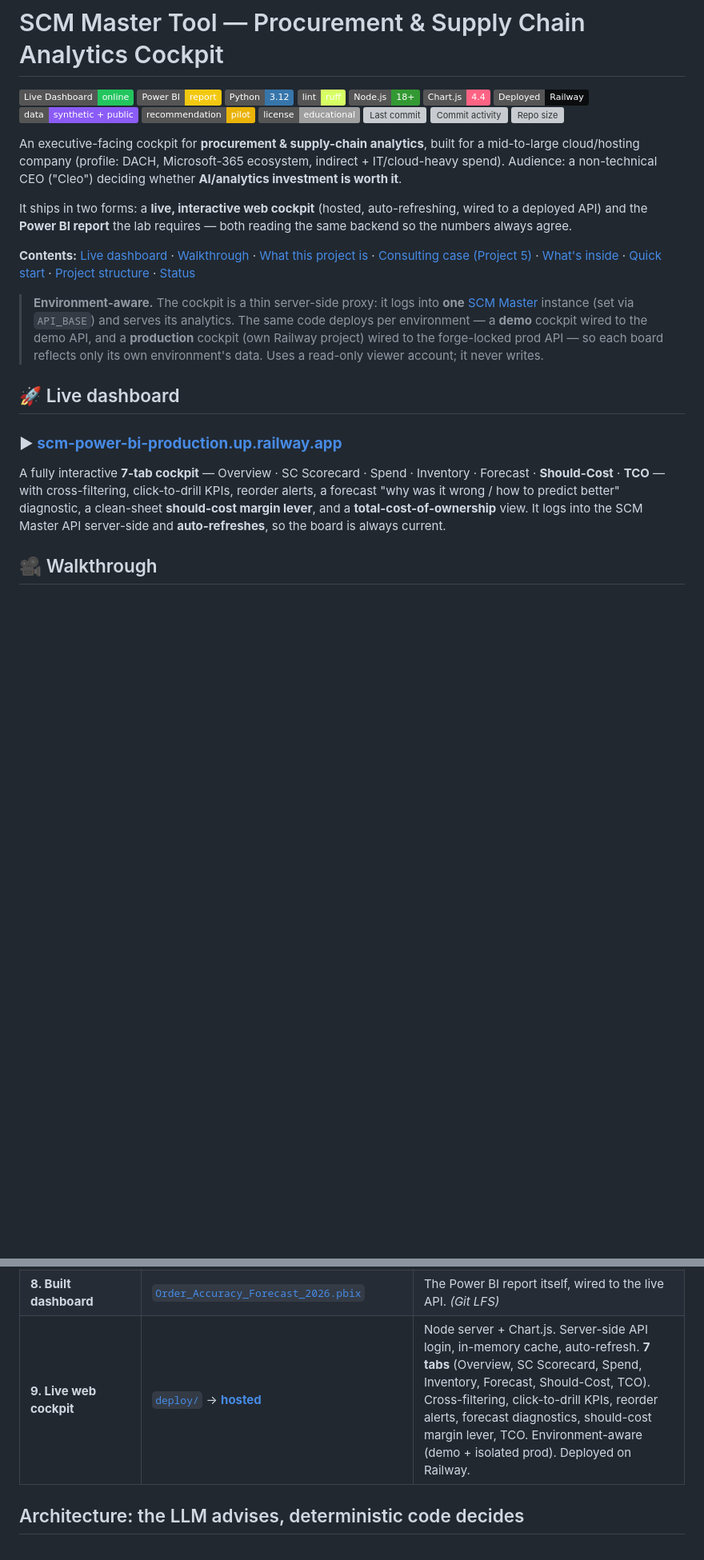
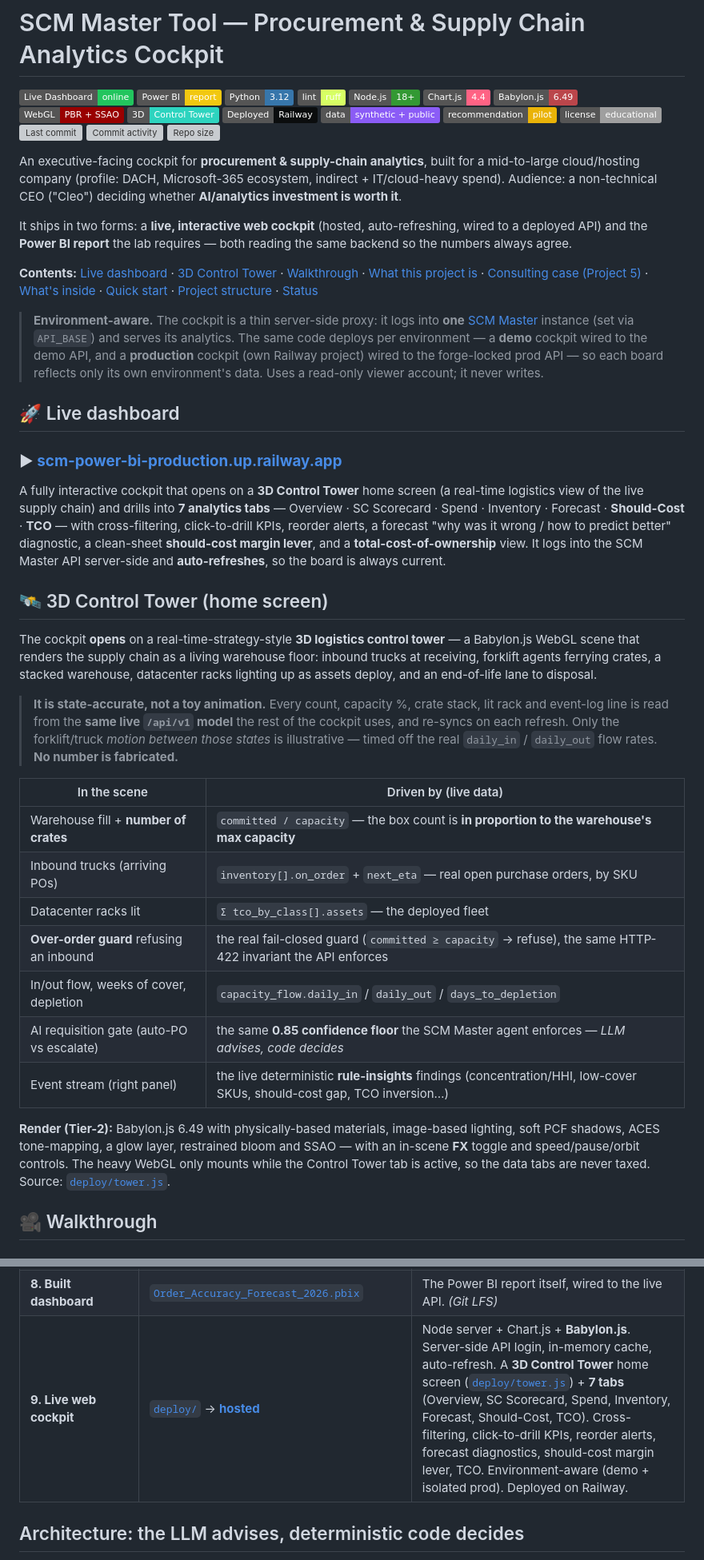
Before and after one commit to eugnmueller-87/SCM-POWER-BI, a Markdown page: README.md, 2 parts joined by grey strips. Shown at 80% size. GitHub-like rendering; badges without logos; blank space fills up the shorter version; grey boxes are pictures that could not be loaded.

Commit message:
docs(readme): feature the 3D Control Tower home screen + new tech badges
- New badges: Babylon.js 6.49, WebGL (PBR + SSAO), 3D Control Tower
- New '3D Control Tower (home screen)' section: what's in the scene and the
  live-data field that drives each element (state-accurate, crates in
  proportion to warehouse capacity, real over-order guard, AI 0.85 gate)
- Reframed the cockpit as 'Control Tower home + 7 tabs' in the intro,
  What's-inside row, and Status list
- Documented the Tier-2 render (PBR/IBL/PCF shadows/ACES/bloom/SSAO) and that
  the WebGL only mounts on its tab

Co-Authored-By: Claude Opus 4.8 <noreply@anthropic.com>

```diff
--- a/README.md
+++ b/README.md
@@ -6,6 +6,9 @@
 [![Ruff](https://img.shields.io/badge/lint-ruff-D7FF64?style=flat&logo=ruff&logoColor=black)](ruff.toml)
 [![Node.js](https://img.shields.io/badge/Node.js-18%2B-339933?style=flat&logo=nodedotjs&logoColor=white)](deploy/)
 [![Chart.js](https://img.shields.io/badge/Chart.js-4.4-FF6384?style=flat&logo=chartdotjs&logoColor=white)](deploy/)
+[![Babylon.js](https://img.shields.io/badge/Babylon.js-6.49-BB464B?style=flat&logo=babylondotjs&logoColor=white)](deploy/tower.js)
+[![WebGL](https://img.shields.io/badge/WebGL-PBR_%2B_SSAO-990000?style=flat&logo=webgl&logoColor=white)](deploy/tower.js)
+[![3D Control Tower](https://img.shields.io/badge/3D-Control_Tower-2dd4bf?style=flat)](deploy/tower.js)
 [![Deployed on Railway](https://img.shields.io/badge/Deployed-Railway-0B0D0E?style=flat&logo=railway&logoColor=white)](https://scm-power-bi-production.up.railway.app)
 [![Data](https://img.shields.io/badge/data-synthetic_%2B_public-8b5cf6?style=flat)](sources.md)
 [![Recommendation](https://img.shields.io/badge/recommendation-pilot-eab308?style=flat)](implementation/solution_proposal.md)
@@ -23,7 +26,7 @@ It ships in two forms: a **live, interactive web cockpit** (hosted, auto-refresh
 to a deployed API) and the **Power BI report** the lab requires — both reading the same
 backend so the numbers always agree.
 
-**Contents:** [Live dashboard](#-live-dashboard) · [Walkthrough](#-walkthrough) · [What this project is](#what-this-project-is) · [Consulting case (Project 5)](#-the-consulting-case-project-5-deliverable) · [What's inside](#whats-inside) · [Quick start](#quick-start) · [Project structure](#project-structure) · [Status](#status)
+**Contents:** [Live dashboard](#-live-dashboard) · [3D Control Tower](#-3d-control-tower-home-screen) · [Walkthrough](#-walkthrough) · [What this project is](#what-this-project-is) · [Consulting case (Project 5)](#-the-consulting-case-project-5-deliverable) · [What's inside](#whats-inside) · [Quick start](#quick-start) · [Project structure](#project-structure) · [Status](#status)
 
 > **Environment-aware.** The cockpit is a thin server-side proxy: it logs into **one**
 > [SCM Master](https://github.com/eugnmueller-87/SCM-Master) instance (set via `API_BASE`)
@@ -36,11 +39,42 @@ backend so the numbers always agree.
 
 ### ▶︎ **[scm-power-bi-production.up.railway.app](https://scm-power-bi-production.up.railway.app)**
 
-A fully interactive **7-tab cockpit** — Overview · SC Scorecard · Spend · Inventory · Forecast ·
-**Should-Cost** · **TCO** — with cross-filtering, click-to-drill KPIs, reorder alerts, a forecast
-"why was it wrong / how to predict better" diagnostic, a clean-sheet **should-cost margin lever**,
-and a **total-cost-of-ownership** view. It logs into the SCM Master API server-side and
-**auto-refreshes**, so the board is always current.
+A fully interactive cockpit that opens on a **3D Control Tower** home screen (a real-time
+logistics view of the live supply chain) and drills into **7 analytics tabs** — Overview ·
+SC Scorecard · Spend · Inventory · Forecast · **Should-Cost** · **TCO** — with cross-filtering,
+click-to-drill KPIs, reorder alerts, a forecast "why was it wrong / how to predict better"
+diagnostic, a clean-sheet **should-cost margin lever**, and a **total-cost-of-ownership** view.
+It logs into the SCM Master API server-side and **auto-refreshes**, so the board is always current.
+
+## 🛰 3D Control Tower (home screen)
+
+The cockpit **opens** on a real-time-strategy-style **3D logistics control tower** — a Babylon.js
+WebGL scene that renders the supply chain as a living warehouse floor: inbound trucks at receiving,
+forklift agents ferrying crates, a stacked warehouse, datacenter racks lighting up as assets deploy,
+and an end-of-life lane to disposal.
+
+> **It is state-accurate, not a toy animation.** Every count, capacity %, crate stack, lit rack and
+> event-log line is read from the **same live `/api/v1` model** the rest of the cockpit uses, and
+> re-syncs on each refresh. Only the forklift/truck *motion between those states* is illustrative —
+> timed off the real `daily_in` / `daily_out` flow rates. **No number is fabricated.**
+
+| In the scene | Driven by (live data) |
+|---|---|
+| Warehouse fill + **number of crates** | `committed / capacity` — the box count is **in proportion to the warehouse's max capacity** |
+| Inbound trucks (arriving POs) | `inventory[].on_order` + `next_eta` — real open purchase orders, by SKU |
+| Datacenter racks lit | `Σ tco_by_class[].assets` — the deployed fleet |
+| **Over-order guard** refusing an inbound | the real fail-closed guard (`committed ≥ capacity` → refuse), the same HTTP-422 invariant the API enforces |
+| In/out flow, weeks of cover, depletion | `capacity_flow.daily_in` / `daily_out` / `days_to_depletion` |
+| AI requisition gate (auto-PO vs escalate) | the same **0.85 confidence floor** the SCM Master agent enforces — *LLM advises, code decides* |
+| Event stream (right panel) | the live deterministic **rule-insights** findings (concentration/HHI, low-cover SKUs, should-cost gap, TCO inversion…) |
+
+**Render (Tier-2):** Babylon.js 6.49 with physically-based materials, image-based lighting, soft
+PCF shadows, ACES tone-mapping, a glow layer, restrained bloom and SSAO — with an in-scene **FX**
+toggle and speed/pause/orbit controls. The heavy WebGL only mounts while the Control Tower tab is
+active, so the data tabs are never taxed. Source: [`deploy/tower.js`](deploy/tower.js).
+
+<!-- Drop a screenshot at clip/control-tower.png and it renders here:
+![SCM Master 3D Control Tower](https://raw.githubusercontent.com/eugnmueller-87/SCM-POWER-BI/main/clip/control-tower.png) -->
 
 ## 🎥 Walkthrough
 
@@ -235,7 +269,7 @@ whether to invest in AI for procurement & supply-chain.
 | **6c. Public evidence data** | [`data/processed/ai_adoption_evidence.csv`](data/processed/ai_adoption_evidence.csv) | Cited public AI-adoption / chip-risk figures powering the market-evidence layer. |
 | **7. Live API connection** | [`dashboard/live_api_connection.md`](dashboard/live_api_connection.md) | Paste-ready Power Query (M) to connect Power BI to the deployed backend — auto-login on every refresh (OAuth2 → Bearer). |
 | **8. Built dashboard** | [`Order_Accuracy_Forecast_2026.pbix`](Order_Accuracy_Forecast_2026.pbix) | The Power BI report itself, wired to the live API. *(Git LFS)* |
-| **9. Live web cockpit** | [`deploy/`](deploy/) → [**hosted**](https://scm-power-bi-production.up.railway.app) | Node server + Chart.js. Server-side API login, in-memory cache, auto-refresh. **7 tabs** (Overview, SC Scorecard, Spend, Inventory, Forecast, Should-Cost, TCO). Cross-filtering, click-to-drill KPIs, reorder alerts, forecast diagnostics, should-cost margin lever, TCO. Environment-aware (demo + isolated prod). Deployed on Railway. |
+| **9. Live web cockpit** | [`deploy/`](deploy/) → [**hosted**](https://scm-power-bi-production.up.railway.app) | Node server + Chart.js + **Babylon.js**. Server-side API login, in-memory cache, auto-refresh. A **3D Control Tower** home screen ([`deploy/tower.js`](deploy/tower.js)) + **7 tabs** (Overview, SC Scorecard, Spend, Inventory, Forecast, Should-Cost, TCO). Cross-filtering, click-to-drill KPIs, reorder alerts, forecast diagnostics, should-cost margin lever, TCO. Environment-aware (demo + isolated prod). Deployed on Railway. |
 
 ## Architecture: the LLM advises, deterministic code decides
 
```
Also changed, not shown: other parts of README.md (+1 -0 lines).
